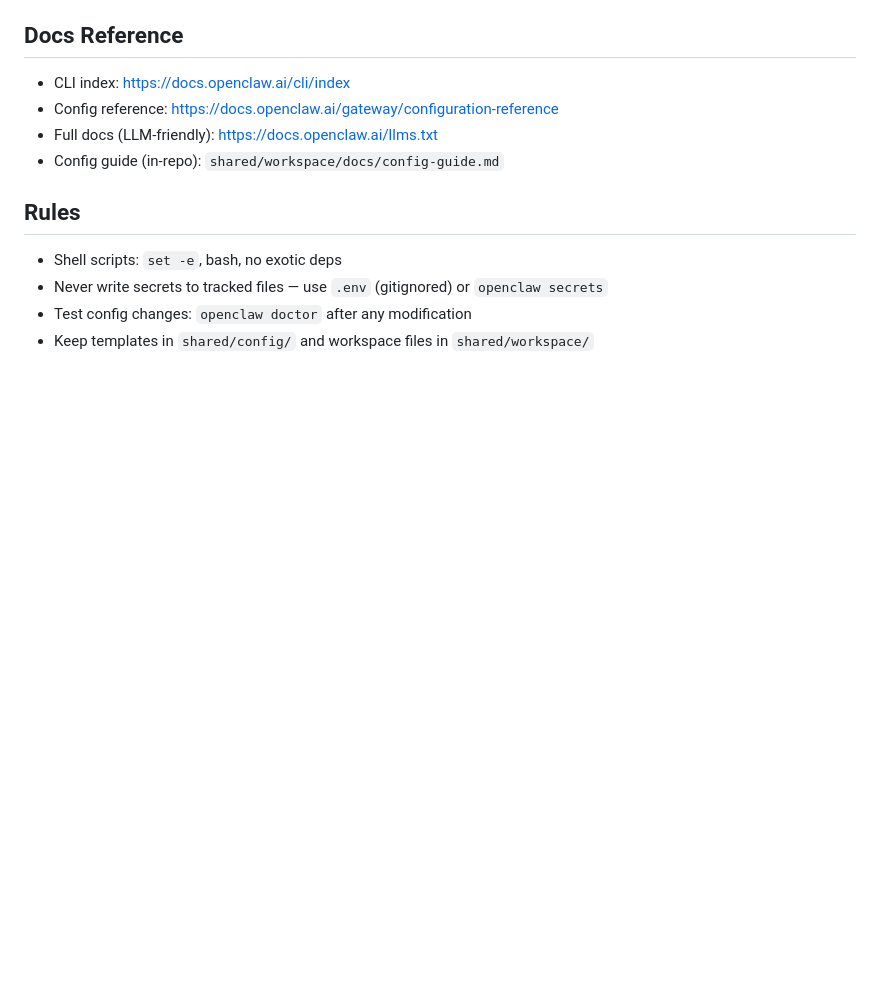
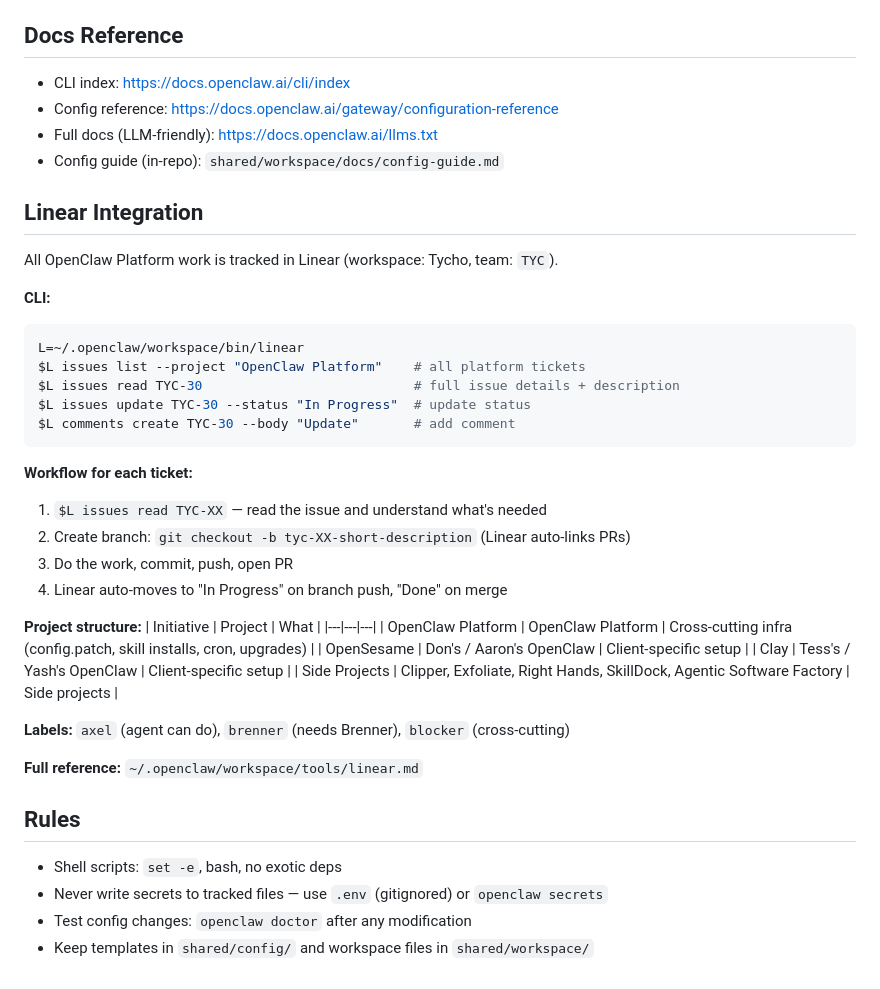
Before and after one commit to tychohq/openclaw-setup, a Markdown page: AGENTS.md, the part around the change. Rendered like a GitHub page; blank space fills up the shorter version.

Commit message:
docs: add Linear integration guide

````diff
--- a/AGENTS.md
+++ b/AGENTS.md
@@ -106,6 +106,36 @@ Even then, prefer generating the config programmatically and applying via `openc
 - Full docs (LLM-friendly): https://docs.openclaw.ai/llms.txt
 - Config guide (in-repo): `shared/workspace/docs/config-guide.md`
 
+## Linear Integration
+All OpenClaw Platform work is tracked in Linear (workspace: Tycho, team: `TYC`).
+
+**CLI:**
+```bash
+L=~/.openclaw/workspace/bin/linear
+$L issues list --project "OpenClaw Platform"    # all platform tickets
+$L issues read TYC-30                           # full issue details + description
+$L issues update TYC-30 --status "In Progress"  # update status
+$L comments create TYC-30 --body "Update"       # add comment
+```
+
+**Workflow for each ticket:**
+1. `$L issues read TYC-XX` — read the issue and understand what's needed
+2. Create branch: `git checkout -b tyc-XX-short-description` (Linear auto-links PRs)
+3. Do the work, commit, push, open PR
+4. Linear auto-moves to "In Progress" on branch push, "Done" on merge
+
+**Project structure:**
+| Initiative | Project | What |
+|---|---|---|
+| OpenClaw Platform | OpenClaw Platform | Cross-cutting infra (config.patch, skill installs, cron, upgrades) |
+| OpenSesame | Don's / Aaron's OpenClaw | Client-specific setup |
+| Clay | Tess's / Yash's OpenClaw | Client-specific setup |
+| Side Projects | Clipper, Exfoliate, Right Hands, SkillDock, Agentic Software Factory | Side projects |
+
+**Labels:** `axel` (agent can do), `brenner` (needs Brenner), `blocker` (cross-cutting)
+
+**Full reference:** `~/.openclaw/workspace/tools/linear.md`
+
 ## Rules
 - Shell scripts: `set -e`, bash, no exotic deps
 - Never write secrets to tracked files — use `.env` (gitignored) or `openclaw secrets`
````
